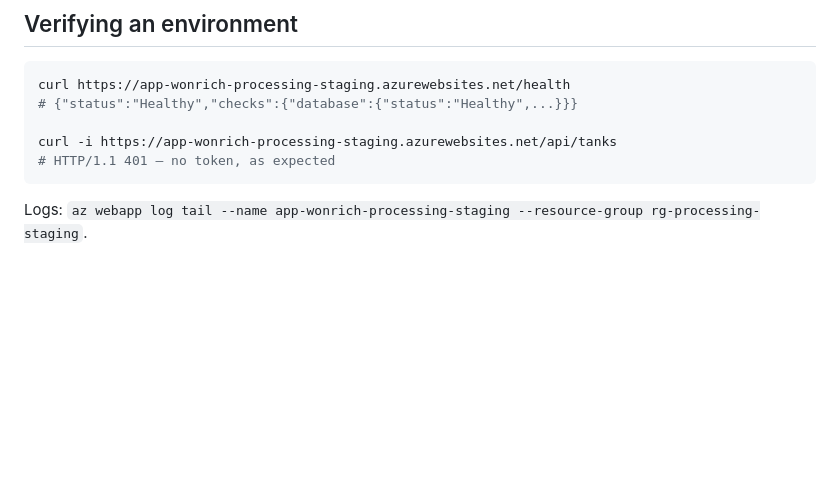
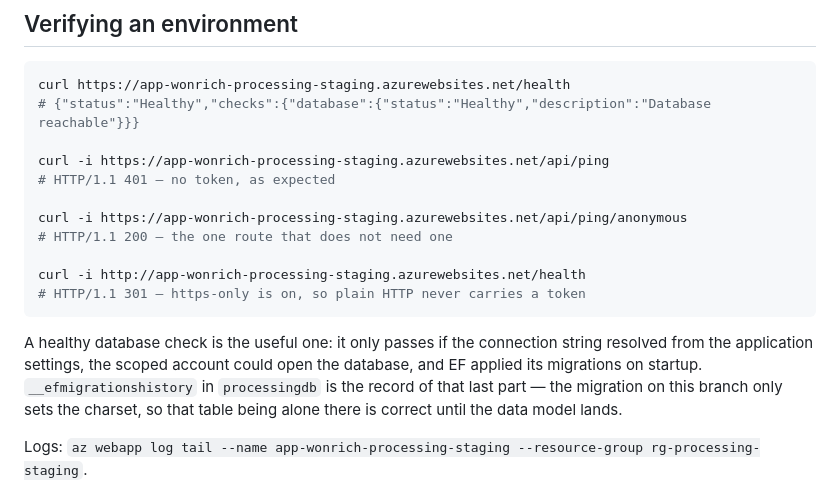
Before and after one commit to wonrich-dairy/processing-service, a Markdown page: docs/environments.md, the part around the change. Rendered like a GitHub page; blank space fills up the shorter version.

Commit message:
docs: correct the verification routes to the ones this branch serves (SCRUM-70)

````diff
--- a/docs/environments.md
+++ b/docs/environments.md
@@ -142,11 +142,23 @@ The scripts are idempotent. Re-run `provision.sh` to change a setting; re-run
 
 ```bash
 curl https://app-wonrich-processing-staging.azurewebsites.net/health
-# {"status":"Healthy","checks":{"database":{"status":"Healthy",...}}}
+# {"status":"Healthy","checks":{"database":{"status":"Healthy","description":"Database reachable"}}}
 
-curl -i https://app-wonrich-processing-staging.azurewebsites.net/api/tanks
+curl -i https://app-wonrich-processing-staging.azurewebsites.net/api/ping
 # HTTP/1.1 401 — no token, as expected
+
+curl -i https://app-wonrich-processing-staging.azurewebsites.net/api/ping/anonymous
+# HTTP/1.1 200 — the one route that does not need one
+
+curl -i http://app-wonrich-processing-staging.azurewebsites.net/health
+# HTTP/1.1 301 — https-only is on, so plain HTTP never carries a token
 ```
+
+A healthy database check is the useful one: it only passes if the connection string resolved from
+the application settings, the scoped account could open the database, and EF applied its migrations
+on startup. `__efmigrationshistory` in `processingdb` is the record of that last part — the
+migration on this branch only sets the charset, so that table being alone there is correct until
+the data model lands.
 
 Logs: `az webapp log tail --name app-wonrich-processing-staging --resource-group rg-processing-staging`.
 
````
